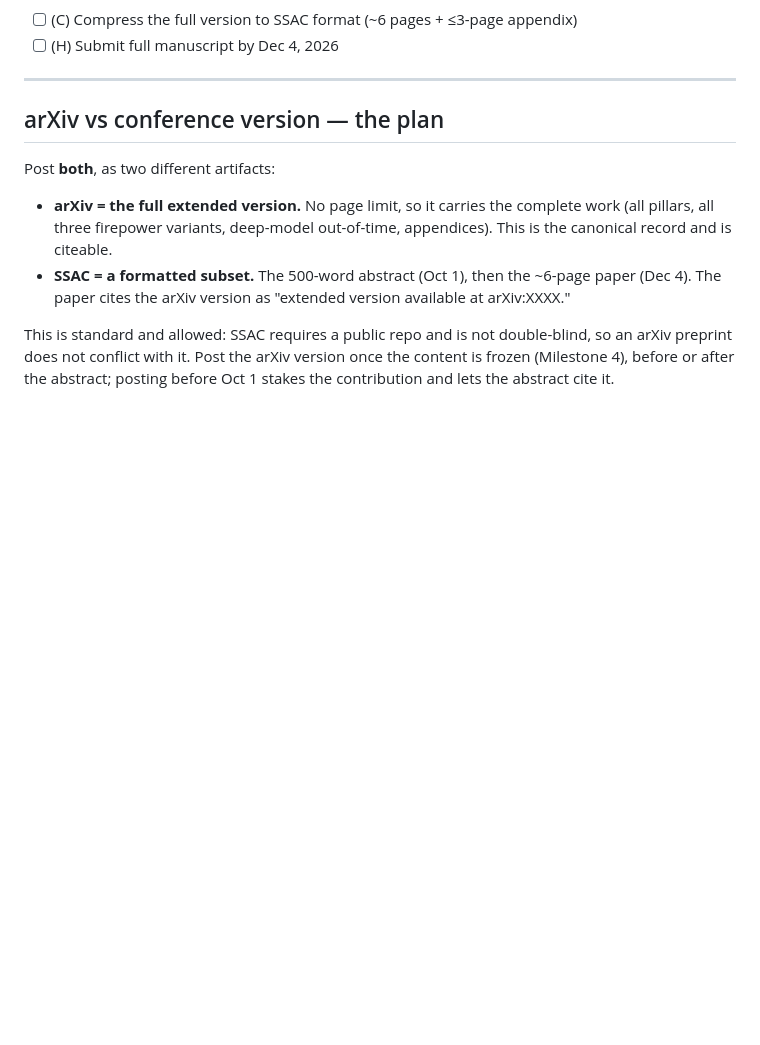
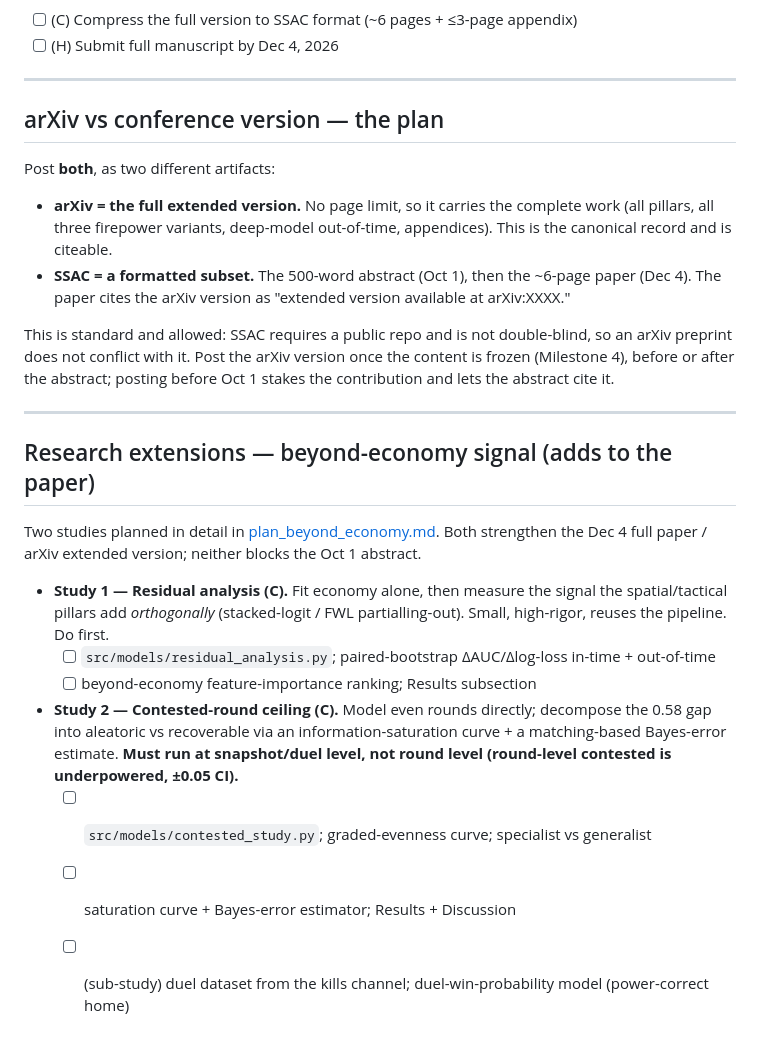
Before and after one commit to Henry1145141919810/CS2_Win_Probability_Model, a Markdown page: docs/roadmap.md, the part around the change. Drawn GitHub-style; blank space fills up the shorter version.

```diff
--- a/docs/roadmap.md
+++ b/docs/roadmap.md
@@ -129,3 +129,22 @@ Post **both**, as two different artifacts:
 This is standard and allowed: SSAC requires a public repo and is not double-blind, so an arXiv preprint
 does not conflict with it. Post the arXiv version once the content is frozen (Milestone 4), before or
 after the abstract; posting before Oct 1 stakes the contribution and lets the abstract cite it.
+
+---
+
+## Research extensions — beyond-economy signal (adds to the paper)
+
+Two studies planned in detail in [plan_beyond_economy.md](plan_beyond_economy.md). Both strengthen the
+Dec 4 full paper / arXiv extended version; neither blocks the Oct 1 abstract.
+
+- **Study 1 — Residual analysis (C).** Fit economy alone, then measure the signal the spatial/tactical
+  pillars add *orthogonally* (stacked-logit / FWL partialling-out). Small, high-rigor, reuses the
+  pipeline. Do first.
+  - [ ] `src/models/residual_analysis.py`; paired-bootstrap ΔAUC/Δlog-loss in-time + out-of-time
+  - [ ] beyond-economy feature-importance ranking; Results subsection
+- **Study 2 — Contested-round ceiling (C).** Model even rounds directly; decompose the 0.58 gap into
+  aleatoric vs recoverable via an information-saturation curve + a matching-based Bayes-error estimate.
+  **Must run at snapshot/duel level, not round level (round-level contested is underpowered, ±0.05 CI).**
+  - [ ] `src/models/contested_study.py`; graded-evenness curve; specialist vs generalist
+  - [ ] saturation curve + Bayes-error estimator; Results + Discussion
+  - [ ] (sub-study) duel dataset from the kills channel; duel-win-probability model (power-correct home)
```
Also changed, not shown: docs/plan_beyond_economy.md (added, +188 -0 lines).
